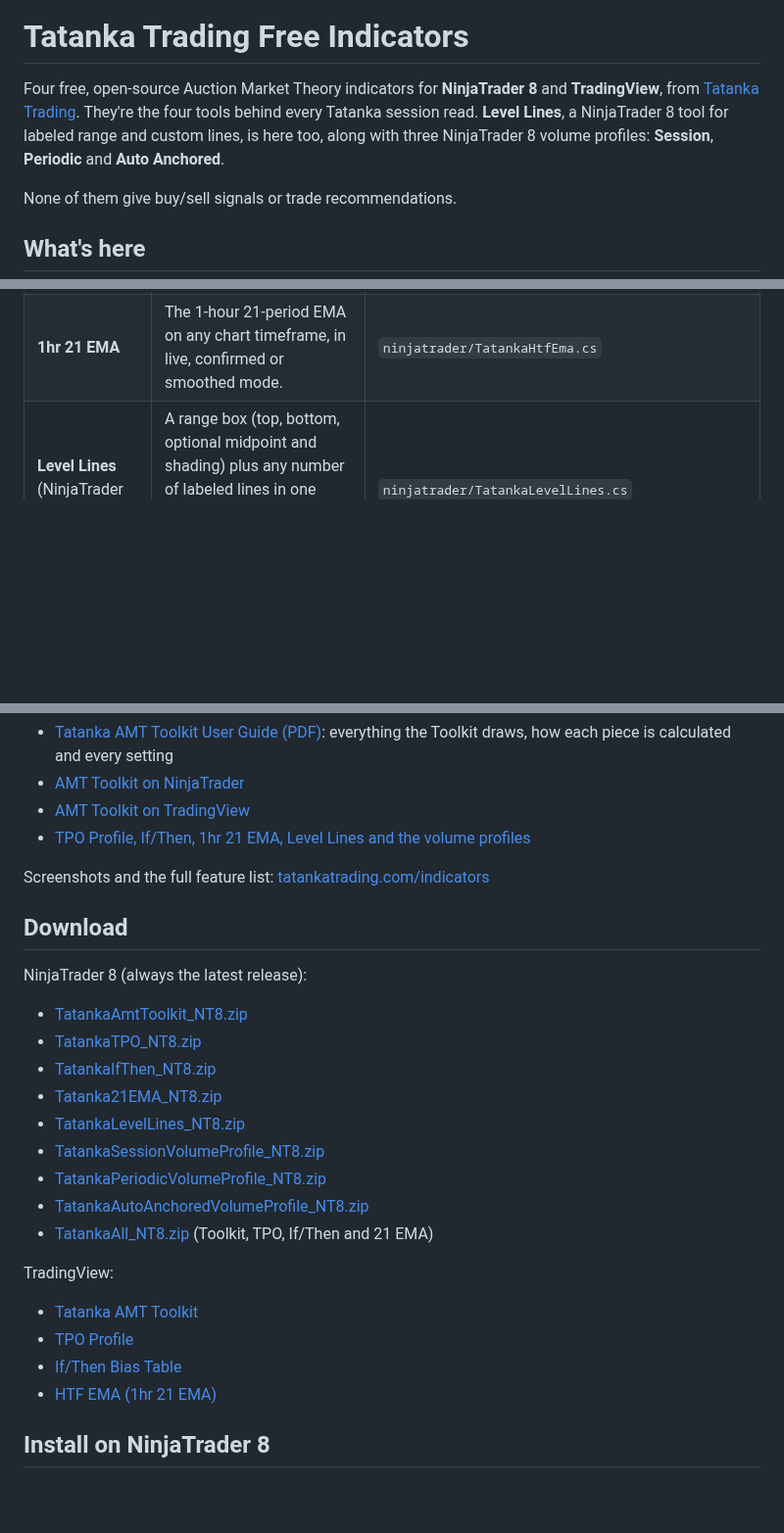
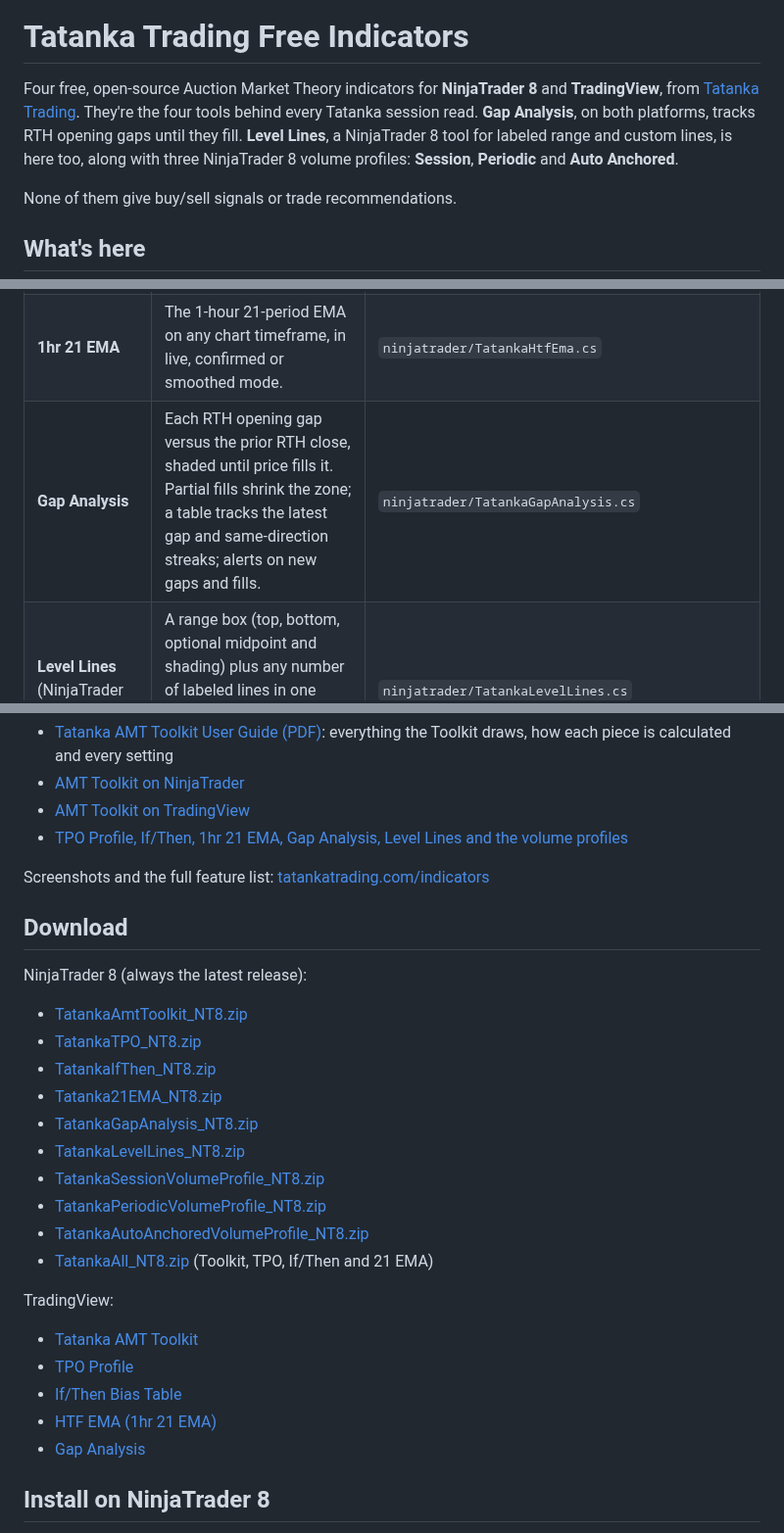
Before and after one commit to tatankatrading/tatanka-indicators, a Markdown page: README.md, 3 parts joined by grey strips. Shown at 98% size. Drawn GitHub-style; blank space fills up the shorter version.

```diff
--- a/README.md
+++ b/README.md
@@ -2,7 +2,7 @@
 
 # Tatanka Trading Free Indicators
 
-Four free, open-source Auction Market Theory indicators for **NinjaTrader 8** and **TradingView**, from [Tatanka Trading](https://tatankatrading.com). They're the four tools behind every Tatanka session read. **Level Lines**, a NinjaTrader 8 tool for labeled range and custom lines, is here too, along with three NinjaTrader 8 volume profiles: **Session**, **Periodic** and **Auto Anchored**.
+Four free, open-source Auction Market Theory indicators for **NinjaTrader 8** and **TradingView**, from [Tatanka Trading](https://tatankatrading.com). They're the four tools behind every Tatanka session read. **Gap Analysis**, on both platforms, tracks RTH opening gaps until they fill. **Level Lines**, a NinjaTrader 8 tool for labeled range and custom lines, is here too, along with three NinjaTrader 8 volume profiles: **Session**, **Periodic** and **Auto Anchored**.
 
 None of them give buy/sell signals or trade recommendations.
 
@@ -14,6 +14,7 @@ None of them give buy/sell signals or trade recommendations.
 | **TPO Profile** | TPO (Market Profile) letters for each 30-minute period, with the POC, value area and a heatmap gradient. Full letter detail for recent days, outlines for older ones. | `ninjatrader/TatankaTpoProfile.cs` |
 | **If/Then** | Shows the afternoon review's if/then bias for the zone price is in. Paste the review's block and it updates as price moves between zones. | `ninjatrader/TatankaIfThenBiasTable.cs` |
 | **1hr 21 EMA** | The 1-hour 21-period EMA on any chart timeframe, in live, confirmed or smoothed mode. | `ninjatrader/TatankaHtfEma.cs` |
+| **Gap Analysis** | Each RTH opening gap versus the prior RTH close, shaded until price fills it. Partial fills shrink the zone; a table tracks the latest gap and same-direction streaks; alerts on new gaps and fills. | `ninjatrader/TatankaGapAnalysis.cs` |
 | **Level Lines** (NinjaTrader only) | A range box (top, bottom, optional midpoint and shading) plus any number of labeled lines in one large box, separated by commas, semicolons, or new lines. | `ninjatrader/TatankaLevelLines.cs` |
 | **Session Volume Profile** (NinjaTrader only) | A volume profile for a custom session window (08:30–15:00 by default) built from tick data, with POC, value area and up/down volume, drawn from each session's right edge. | `ninjatrader/TatankaSessionVolumeProfile.cs` |
 | **Periodic Volume Profile** (NinjaTrader only) | Daily, weekly, monthly or yearly volume profiles from 1-minute data. Each finished profile's POC, VAH and VAL extend right until price touches them. | `ninjatrader/TatankaPeriodicVolumeProfile.cs` |
@@ -24,7 +25,7 @@ Guides:
 - [Tatanka AMT Toolkit User Guide (PDF)](docs/Tatanka-AMT-Toolkit-User-Guide.pdf): everything the Toolkit draws, how each piece is calculated and every setting
 - [AMT Toolkit on NinjaTrader](docs/NinjaTrader-Guide.md)
 - [AMT Toolkit on TradingView](docs/TradingView-Guide.md)
-- [TPO Profile, If/Then, 1hr 21 EMA, Level Lines and the volume profiles](docs/Other-Indicators-Guide.md)
+- [TPO Profile, If/Then, 1hr 21 EMA, Gap Analysis, Level Lines and the volume profiles](docs/Other-Indicators-Guide.md)
 
 Screenshots and the full feature list: [tatankatrading.com/indicators](https://tatankatrading.com/indicators/)
 
@@ -36,6 +37,7 @@ NinjaTrader 8 (always the latest release):
 - [TatankaTPO_NT8.zip](https://github.com/TatankaTrading/tatanka-indicators/releases/latest/download/TatankaTPO_NT8.zip)
 - [TatankaIfThen_NT8.zip](https://github.com/TatankaTrading/tatanka-indicators/releases/latest/download/TatankaIfThen_NT8.zip)
 - [Tatanka21EMA_NT8.zip](https://github.com/TatankaTrading/tatanka-indicators/releases/latest/download/Tatanka21EMA_NT8.zip)
+- [TatankaGapAnalysis_NT8.zip](https://github.com/TatankaTrading/tatanka-indicators/releases/latest/download/TatankaGapAnalysis_NT8.zip)
 - [TatankaLevelLines_NT8.zip](https://github.com/TatankaTrading/tatanka-indicators/releases/latest/download/TatankaLevelLines_NT8.zip)
 - [TatankaSessionVolumeProfile_NT8.zip](https://github.com/TatankaTrading/tatanka-indicators/releases/latest/download/TatankaSessionVolumeProfile_NT8.zip)
 - [TatankaPeriodicVolumeProfile_NT8.zip](https://github.com/TatankaTrading/tatanka-indicators/releases/latest/download/TatankaPeriodicVolumeProfile_NT8.zip)
@@ -48,6 +50,7 @@ TradingView:
 - [TPO Profile](https://tatankatrading.com/tv/tpo)
 - [If/Then Bias Table](https://tatankatrading.com/tv/ifthen)
 - [HTF EMA (1hr 21 EMA)](https://tatankatrading.com/tv/21ema)
+- [Gap Analysis](https://www.tradingview.com/script/ZrLxeLZK-Gap-Analysis/)
 
 ## Install on NinjaTrader 8
 
```
Also changed, not shown: CHANGELOG.md (+1 -0 lines), docs/Other-Indicators-Guide.md (+45 -3 lines), docs/images/tradingview-gap-analysis.png (added), 1 other file.
